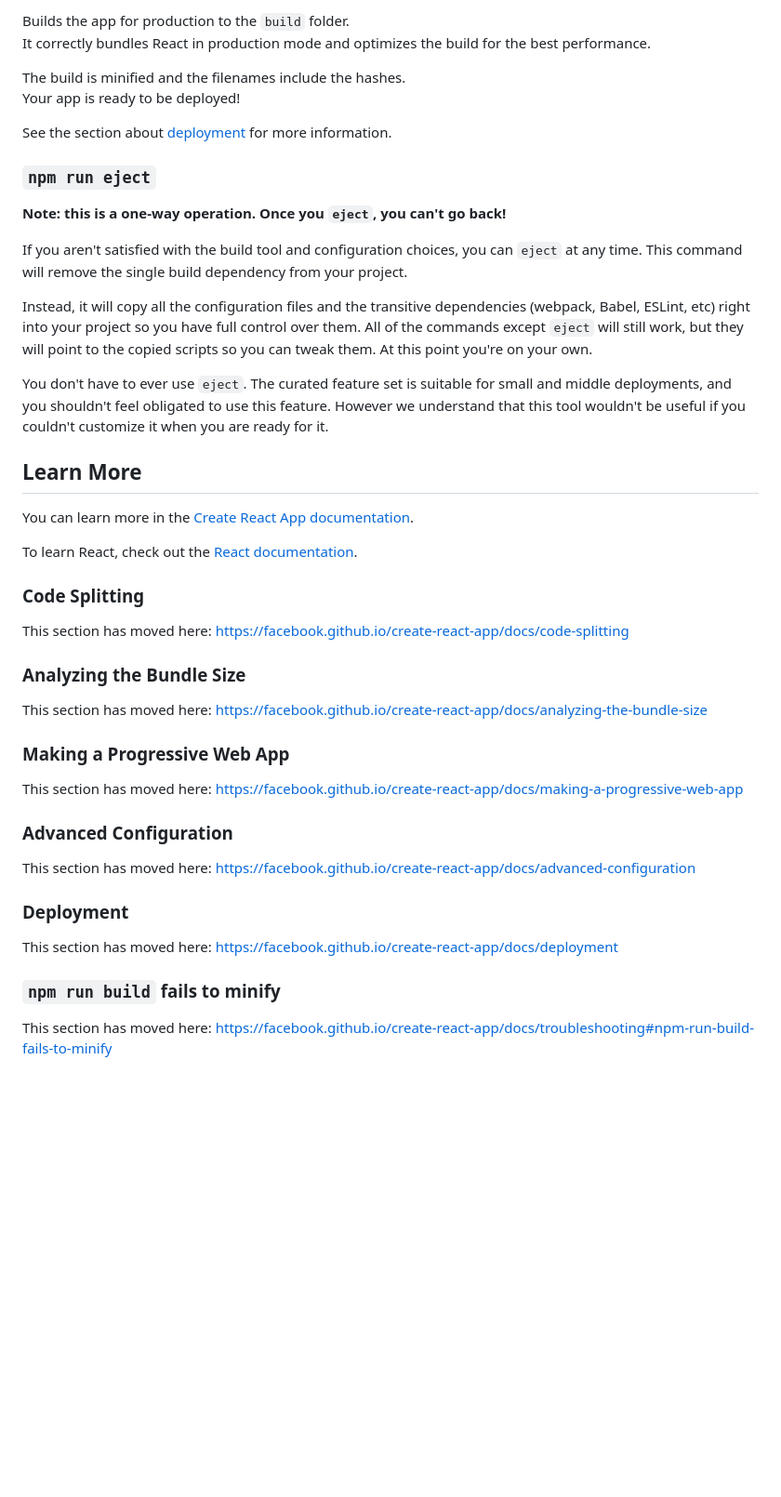
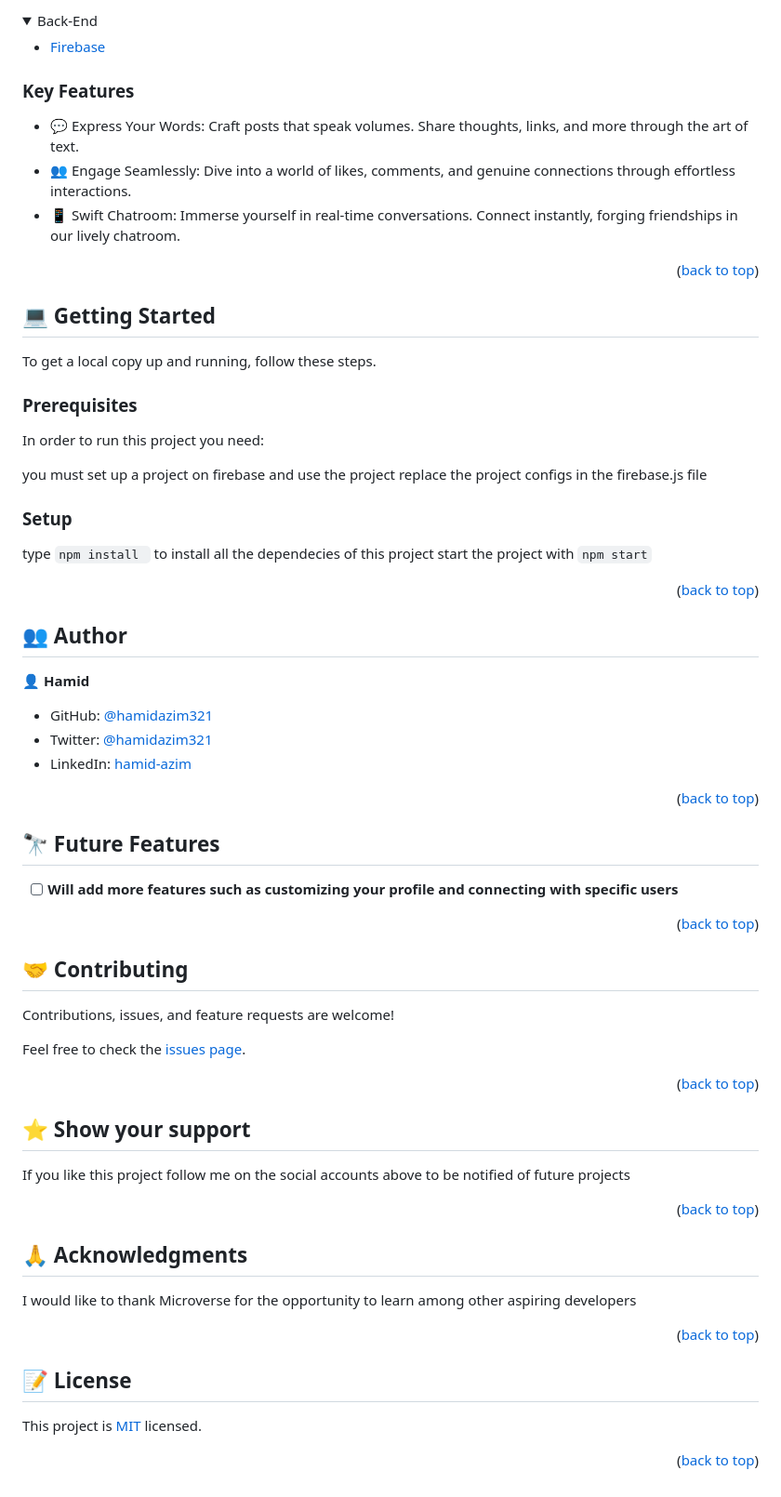
Before and after one commit to hamidazim321/Klink, a Markdown page: README.md, the part around one of its changes. Shown at 93% size. Drawn GitHub-style; folded sections open; blank space fills up the shorter version.

````diff
--- a/README.md
+++ b/README.md
@@ -23,48 +36,79 @@ See the section about [running tests](https://facebook.github.io/create-react-ap
 
-Builds the app for production to the `build` folder.\
-It correctly bundles React in production mode and optimizes the build for the best performance.
+<details>
+<summary>Back-End</summary>
+  <ul>
+    <li><a href="https://firebase.google.com/">Firebase</a></li>
+  </ul
+</details>
 
-The build is minified and the filenames include the hashes.\
-Your app is ready to be deployed!
 
-See the section about [deployment](https://facebook.github.io/create-react-app/docs/deployment) for more information.
+### Key Features <a name="key-features"></a>
+- 💬 Express Your Words: Craft posts that speak volumes. Share thoughts, links, and more through the art of text.
+- 👥 Engage Seamlessly: Dive into a world of likes, comments, and genuine connections through effortless interactions.
+- 📱 Swift Chatroom: Immerse yourself in real-time conversations. Connect instantly, forging friendships in our lively chatroom.
 
-### `npm run eject`
+<p align="right">(<a href="#readme-top">back to top</a>)</p>
 
-**Note: this is a one-way operation. Once you `eject`, you can't go back!**
 
-If you aren't satisfied with the build tool and configuration choices, you can `eject` at any time. This command will remove the single build dependency from your project.
 
-Instead, it will copy all the configuration files and the transitive dependencies (webpack, Babel, ESLint, etc) right into your project so you have full control over them. All of the commands except `eject` will still work, but they will point to the copied scripts so you can tweak them. At this point you're on your own.
+## 💻 Getting Started <a name="getting-started"></a>
 
-You don't have to ever use `eject`. The curated feature set is suitable for small and middle deployments, and you shouldn't feel obligated to use this feature. However we understand that this tool wouldn't be useful if you couldn't customize it when you are ready for it.
+To get a local copy up and running, follow these steps.
 
-## Learn More
+### Prerequisites
 
-You can learn more in the [Create React App documentation](https://facebook.github.io/create-react-app/docs/getting-started).
+In order to run this project you need:
 
-To learn React, check out the [React documentation](https://reactjs.org/).
+you must set up a project on firebase and use the project replace the project configs in the firebase.js file
 
-### Code Splitting
+### Setup
+type ```npm install ``` to install all the dependecies of this project start the project with ```npm start```
 
-This section has moved here: [https://facebook.github.io/create-react-app/docs/code-splitting](https://facebook.github.io/create-react-app/docs/code-splitting)
+<p align="right">(<a href="#readme-top">back to top</a>)</p>
 
-### Analyzing the Bundle Size
 
-This section has moved here: [https://facebook.github.io/create-react-app/docs/analyzing-the-bundle-size](https://facebook.github.io/create-react-app/docs/analyzing-the-bundle-size)
+## 👥 Author <a name="authors"></a>
 
-### Making a Progressive Web App
+👤 **Hamid**
 
-This section has moved here: [https://facebook.github.io/create-react-app/docs/making-a-progressive-web-app](https://facebook.github.io/create-react-app/docs/making-a-progressive-web-app)
+- GitHub: [@hamidazim321](https://github.com/hamidazim321)
+- Twitter: [@hamidazim321](https://twitter.com/hamidazim321)
+- LinkedIn: [hamid-azim](https://www.linkedin.com/in/hamid-azim)
 
-### Advanced Configuration
+<p align="right">(<a href="#readme-top">back to top</a>)</p>
 
-This section has moved here: [https://facebook.github.io/create-react-app/docs/advanced-configuration](https://facebook.github.io/create-react-app/docs/advanced-configuration)
 
-### Deployment
+## 🔭 Future Features <a name="future-features"></a>
 
-This section has moved here: [https://facebook.github.io/create-react-app/docs/deployment](https://facebook.github.io/create-react-app/docs/deployment)
+- [ ] **Will add more features such as customizing your profile and connecting with specific users**
 
-### `npm run build` fails to minify
+<p align="right">(<a href="#readme-top">back to top</a>)</p>
 
-This section has moved here: [https://facebook.github.io/create-react-app/docs/troubleshooting#npm-run-build-fails-to-minify](https://facebook.github.io/create-react-app/docs/troubleshooting#npm-run-build-fails-to-minify)
+
+## 🤝 Contributing <a name="contributing"></a>
+
+Contributions, issues, and feature requests are welcome!
+
+Feel free to check the [issues page](../../issues/).
+
+<p align="right">(<a href="#readme-top">back to top</a>)</p>
+
+## ⭐️ Show your support <a name="support"></a>
+
+If you like this project follow me on the social accounts above to be notified of future projects
+
+<p align="right">(<a href="#readme-top">back to top</a>)</p>
+
+
+## 🙏 Acknowledgments <a name="acknowledgements"></a>
+
+I would like to thank Microverse for the opportunity to learn among other aspiring developers
+
+<p align="right">(<a href="#readme-top">back to top</a>)</p>
+
+
+## 📝 License <a name="license"></a>
+
+This project is [MIT](./LICENSE) licensed.
+
+<p align="right">(<a href="#readme-top">back to top</a>)</p>
````
Also changed, not shown: other parts of README.md (+26 -13 lines).
